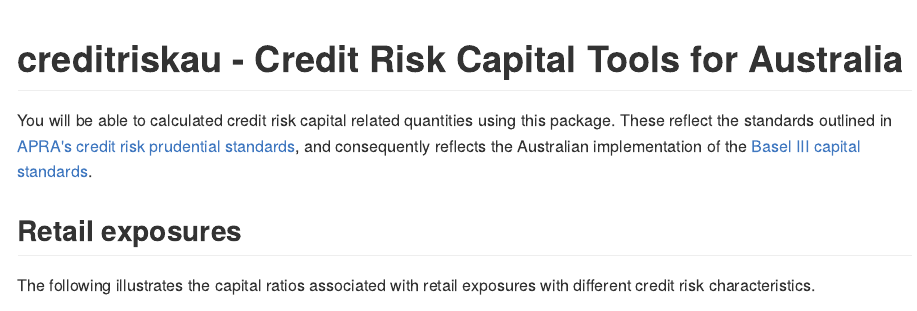
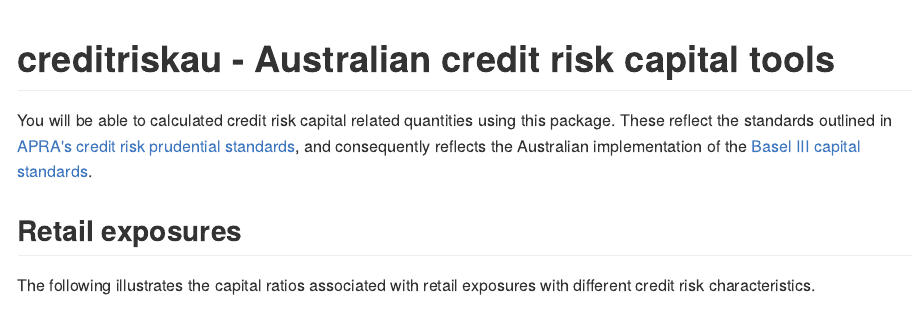
Before and after one commit to imanuelcostigan/creditriskau, an R Markdown document (README.Rmd): the page in a window 1100 px wide, from its top. The pictures show the output file README.md that the author committed with the source, drawn offline in the style of GitHub.

Commit message:
Update README

````diff
--- a/README.Rmd
+++ b/README.Rmd
@@ -14,7 +14,7 @@
 )
 ```
 
-# creditriskau - Credit Risk Capital Tools for Australia
+# creditriskau - Australian credit risk capital tools
 
 You will be able to calculated credit risk capital related quantities using this package. These reflect the standards outlined in [APRA's credit risk prudential standards](http://www.apra.gov.au/adi/PrudentialFramework/Pages/prudential-standards-and-guidance-notes-for-adis.aspx), and consequently reflects the Australian implementation of the [Basel III capital standards](http://www.bis.org/bcbs/basel3.htm).
 
````
Also changed, not shown: README.md.
